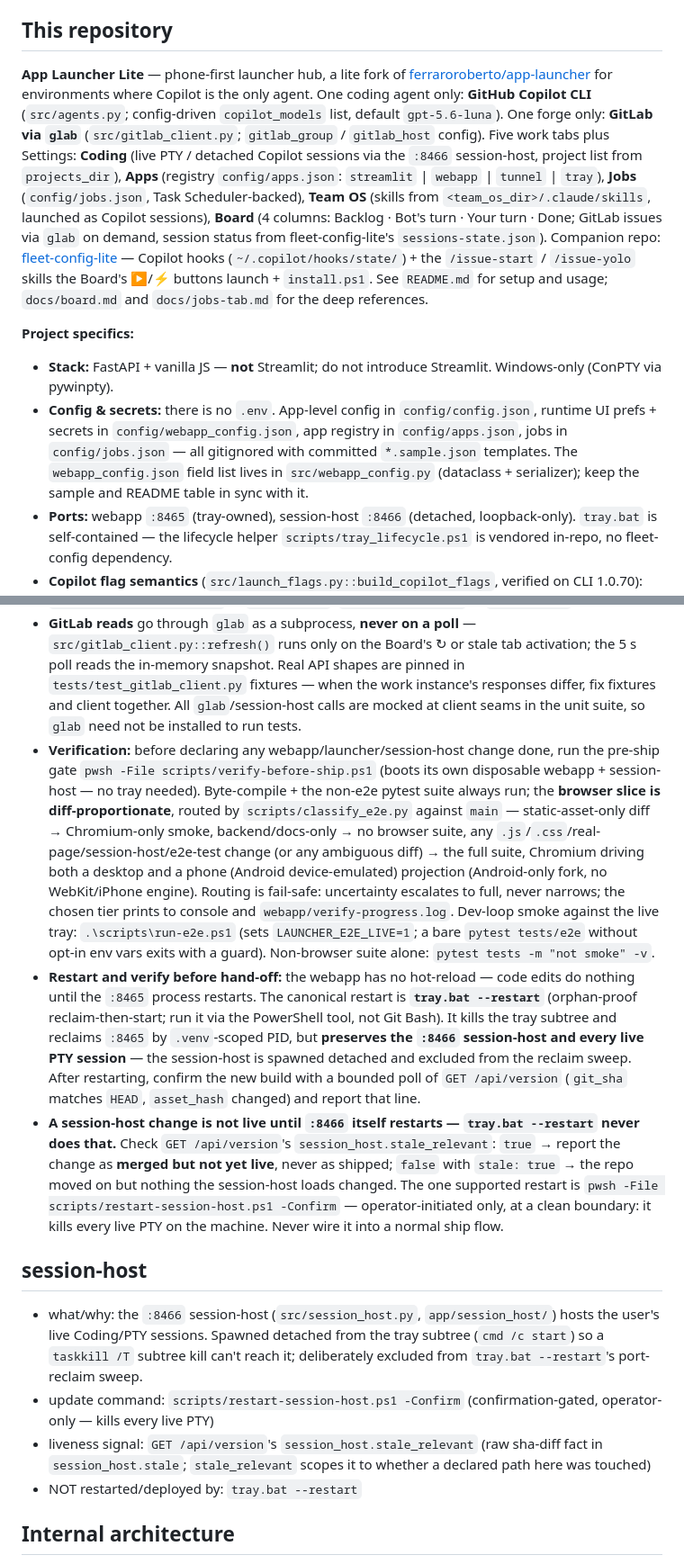
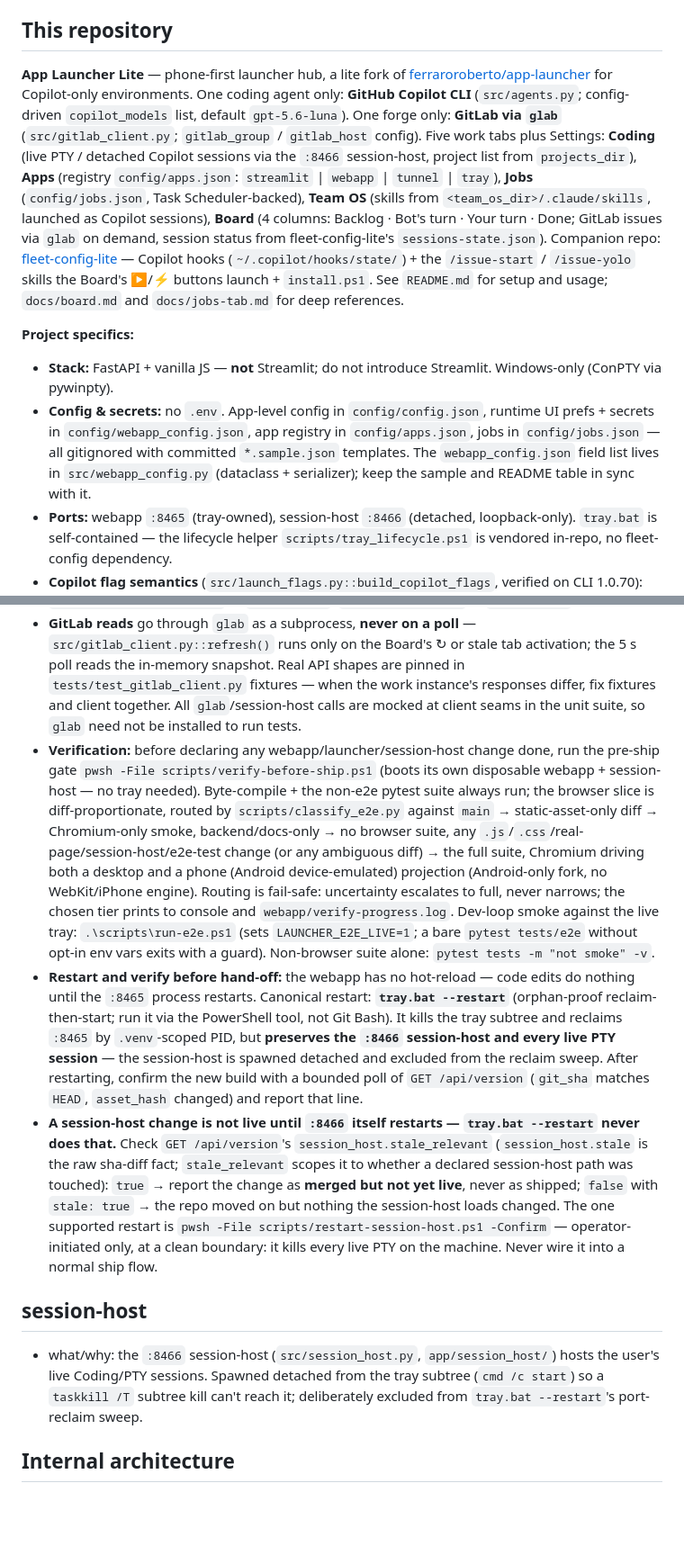
Before and after one commit to ferraroroberto/app-launcher-lite, a Markdown page: CLAUDE.md, 2 parts joined by grey strips. Shown at 90% size. GitHub-like rendering; blank space fills up the shorter version.

Commit message:
refactor: purge redundant prose from CLAUDE.md
- dedupe the standalone `## session-host` reference table against the
  restart-flow prose bullets in Project specifics, keeping only the
  `- what/why:` bullet that `src/session_host_paths.py` machine-parses
  for /api/version's stale_relevant scoping
- fold the dropped liveness-signal clarification (stale vs
  stale_relevant) into the existing restart-flow bullet so no fact is
  lost
- trim minor connective prose in the repo-overview paragraph

```diff
--- a/CLAUDE.md
+++ b/CLAUDE.md
@@ -4,25 +4,22 @@ Canonical instructions for AI coding agents working in this repository. Claude C
 
 ## This repository
 
-**App Launcher Lite** — phone-first launcher hub, a lite fork of [ferraroroberto/app-launcher](https://github.com/ferraroroberto/app-launcher) for environments where Copilot is the only agent. One coding agent only: **GitHub Copilot CLI** (`src/agents.py`; config-driven `copilot_models` list, default `gpt-5.6-luna`). One forge only: **GitLab via `glab`** (`src/gitlab_client.py`; `gitlab_group` / `gitlab_host` config). Five work tabs plus Settings: **Coding** (live PTY / detached Copilot sessions via the `:8466` session-host, project list from `projects_dir`), **Apps** (registry `config/apps.json`: `streamlit` | `webapp` | `tunnel` | `tray`), **Jobs** (`config/jobs.json`, Task Scheduler-backed), **Team OS** (skills from `<team_os_dir>/.claude/skills`, launched as Copilot sessions), **Board** (4 columns: Backlog · Bot's turn · Your turn · Done; GitLab issues via `glab` on demand, session status from fleet-config-lite's `sessions-state.json`). Companion repo: [fleet-config-lite](https://github.com/ferraroroberto/fleet-config-lite) — Copilot hooks (`~/.copilot/hooks/state/`) + the `/issue-start` / `/issue-yolo` skills the Board's ▶/⚡ buttons launch + `install.ps1`. See `README.md` for setup and usage; `docs/board.md` and `docs/jobs-tab.md` for the deep references.
+**App Launcher Lite** — phone-first launcher hub, a lite fork of [ferraroroberto/app-launcher](https://github.com/ferraroroberto/app-launcher) for Copilot-only environments. One coding agent only: **GitHub Copilot CLI** (`src/agents.py`; config-driven `copilot_models` list, default `gpt-5.6-luna`). One forge only: **GitLab via `glab`** (`src/gitlab_client.py`; `gitlab_group` / `gitlab_host` config). Five work tabs plus Settings: **Coding** (live PTY / detached Copilot sessions via the `:8466` session-host, project list from `projects_dir`), **Apps** (registry `config/apps.json`: `streamlit` | `webapp` | `tunnel` | `tray`), **Jobs** (`config/jobs.json`, Task Scheduler-backed), **Team OS** (skills from `<team_os_dir>/.claude/skills`, launched as Copilot sessions), **Board** (4 columns: Backlog · Bot's turn · Your turn · Done; GitLab issues via `glab` on demand, session status from fleet-config-lite's `sessions-state.json`). Companion repo: [fleet-config-lite](https://github.com/ferraroroberto/fleet-config-lite) — Copilot hooks (`~/.copilot/hooks/state/`) + the `/issue-start` / `/issue-yolo` skills the Board's ▶/⚡ buttons launch + `install.ps1`. See `README.md` for setup and usage; `docs/board.md` and `docs/jobs-tab.md` for deep references.
 
 **Project specifics:**
 
 - **Stack:** FastAPI + vanilla JS — **not** Streamlit; do not introduce Streamlit. Windows-only (ConPTY via pywinpty).
-- **Config & secrets:** there is no `.env`. App-level config in `config/config.json`, runtime UI prefs + secrets in `config/webapp_config.json`, app registry in `config/apps.json`, jobs in `config/jobs.json` — all gitignored with committed `*.sample.json` templates. The `webapp_config.json` field list lives in `src/webapp_config.py` (dataclass + serializer); keep the sample and README table in sync with it.
+- **Config & secrets:** no `.env`. App-level config in `config/config.json`, runtime UI prefs + secrets in `config/webapp_config.json`, app registry in `config/apps.json`, jobs in `config/jobs.json` — all gitignored with committed `*.sample.json` templates. The `webapp_config.json` field list lives in `src/webapp_config.py` (dataclass + serializer); keep the sample and README table in sync with it.
 - **Ports:** webapp `:8465` (tray-owned), session-host `:8466` (detached, loopback-only). `tray.bat` is self-contained — the lifecycle helper `scripts/tray_lifecycle.ps1` is vendored in-repo, no fleet-config dependency.
 - **Copilot flag semantics** (`src/launch_flags.py::build_copilot_flags`, verified on CLI 1.0.70): explicit model ids are **tenant-gated** — `copilot_models` is a config list, edited per install; `""`/`"default"` means omit `--model` (Copilot auto); `--effort` is only emitted alongside an explicit model (the auto model rejects it); `--context` is emitted for `default`/`long_context`; `copilot_skip_permissions` → `--allow-all`; `copilot_autopilot` → `--autopilot`.
 - **GitLab reads** go through `glab` as a subprocess, **never on a poll** — `src/gitlab_client.py::refresh()` runs only on the Board's ↻ or stale tab activation; the 5 s poll reads the in-memory snapshot. Real API shapes are pinned in `tests/test_gitlab_client.py` fixtures — when the work instance's responses differ, fix fixtures and client together. All `glab`/session-host calls are mocked at client seams in the unit suite, so `glab` need not be installed to run tests.
-- **Verification:** before declaring any webapp/launcher/session-host change done, run the pre-ship gate `pwsh -File scripts/verify-before-ship.ps1` (boots its own disposable webapp + session-host — no tray needed). Byte-compile + the non-e2e pytest suite always run; the **browser slice is diff-proportionate**, routed by `scripts/classify_e2e.py` against `main` — static-asset-only diff → Chromium-only smoke, backend/docs-only → no browser suite, any `.js`/`.css`/real-page/session-host/e2e-test change (or any ambiguous diff) → the full suite, Chromium driving both a desktop and a phone (Android device-emulated) projection (Android-only fork, no WebKit/iPhone engine). Routing is fail-safe: uncertainty escalates to full, never narrows; the chosen tier prints to console and `webapp/verify-progress.log`. Dev-loop smoke against the live tray: `.\scripts\run-e2e.ps1` (sets `LAUNCHER_E2E_LIVE=1`; a bare `pytest tests/e2e` without opt-in env vars exits with a guard). Non-browser suite alone: `pytest tests -m "not smoke" -v`.
-- **Restart and verify before hand-off:** the webapp has no hot-reload — code edits do nothing until the `:8465` process restarts. The canonical restart is **`tray.bat --restart`** (orphan-proof reclaim-then-start; run it via the PowerShell tool, not Git Bash). It kills the tray subtree and reclaims `:8465` by `.venv`-scoped PID, but **preserves the `:8466` session-host and every live PTY session** — the session-host is spawned detached and excluded from the reclaim sweep. After restarting, confirm the new build with a bounded poll of `GET /api/version` (`git_sha` matches `HEAD`, `asset_hash` changed) and report that line.
-- **A session-host change is not live until `:8466` itself restarts — `tray.bat --restart` never does that.** Check `GET /api/version`'s `session_host.stale_relevant`: `true` → report the change as **merged but not yet live**, never as shipped; `false` with `stale: true` → the repo moved on but nothing the session-host loads changed. The one supported restart is `pwsh -File scripts/restart-session-host.ps1 -Confirm` — operator-initiated only, at a clean boundary: it kills every live PTY on the machine. Never wire it into a normal ship flow.
+- **Verification:** before declaring any webapp/launcher/session-host change done, run the pre-ship gate `pwsh -File scripts/verify-before-ship.ps1` (boots its own disposable webapp + session-host — no tray needed). Byte-compile + the non-e2e pytest suite always run; the browser slice is diff-proportionate, routed by `scripts/classify_e2e.py` against `main` → static-asset-only diff → Chromium-only smoke, backend/docs-only → no browser suite, any `.js`/`.css`/real-page/session-host/e2e-test change (or any ambiguous diff) → the full suite, Chromium driving both a desktop and a phone (Android device-emulated) projection (Android-only fork, no WebKit/iPhone engine). Routing is fail-safe: uncertainty escalates to full, never narrows; the chosen tier prints to console and `webapp/verify-progress.log`. Dev-loop smoke against the live tray: `.\scripts\run-e2e.ps1` (sets `LAUNCHER_E2E_LIVE=1`; a bare `pytest tests/e2e` without opt-in env vars exits with a guard). Non-browser suite alone: `pytest tests -m "not smoke" -v`.
+- **Restart and verify before hand-off:** the webapp has no hot-reload — code edits do nothing until the `:8465` process restarts. Canonical restart: **`tray.bat --restart`** (orphan-proof reclaim-then-start; run it via the PowerShell tool, not Git Bash). It kills the tray subtree and reclaims `:8465` by `.venv`-scoped PID, but **preserves the `:8466` session-host and every live PTY session** — the session-host is spawned detached and excluded from the reclaim sweep. After restarting, confirm the new build with a bounded poll of `GET /api/version` (`git_sha` matches `HEAD`, `asset_hash` changed) and report that line.
+- **A session-host change is not live until `:8466` itself restarts — `tray.bat --restart` never does that.** Check `GET /api/version`'s `session_host.stale_relevant` (`session_host.stale` is the raw sha-diff fact; `stale_relevant` scopes it to whether a declared session-host path was touched): `true` → report the change as **merged but not yet live**, never as shipped; `false` with `stale: true` → the repo moved on but nothing the session-host loads changed. The one supported restart is `pwsh -File scripts/restart-session-host.ps1 -Confirm` — operator-initiated only, at a clean boundary: it kills every live PTY on the machine. Never wire it into a normal ship flow.
 
 ## session-host
 
 - what/why: the `:8466` session-host (`src/session_host.py`, `app/session_host/`) hosts the user's live Coding/PTY sessions. Spawned detached from the tray subtree (`cmd /c start`) so a `taskkill /T` subtree kill can't reach it; deliberately excluded from `tray.bat --restart`'s port-reclaim sweep.
-- update command: `scripts/restart-session-host.ps1 -Confirm` (confirmation-gated, operator-only — kills every live PTY)
-- liveness signal: `GET /api/version`'s `session_host.stale_relevant` (raw sha-diff fact in `session_host.stale`; `stale_relevant` scopes it to whether a declared path here was touched)
-- NOT restarted/deployed by: `tray.bat --restart`
 
 ## Internal architecture
 
```
